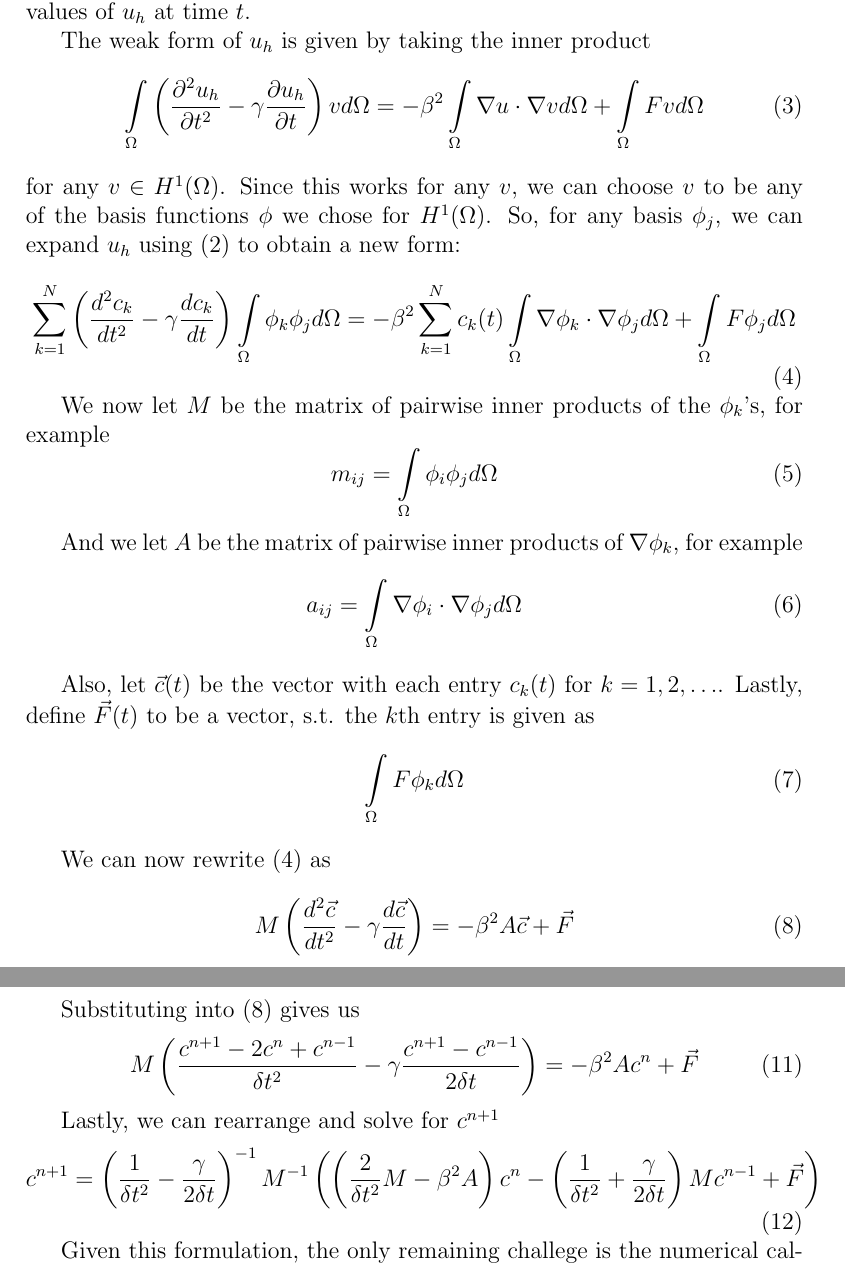
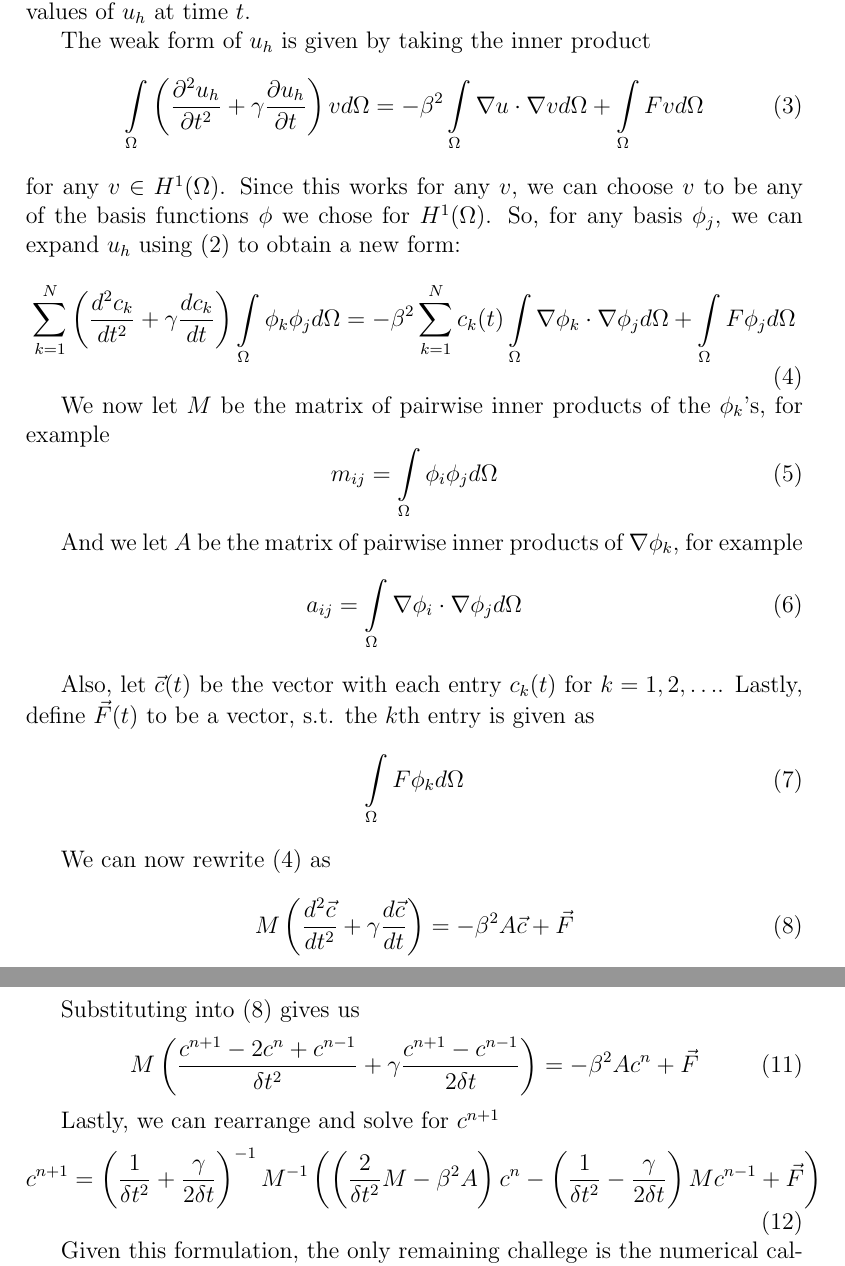
Before and after one commit to chipbell4/math_6640_project, a LaTeX paper (paper/main.tex, which reads paper/fem/derivation.tex): two parts of pages 2 and 3 of 7, joined at a grey line, cut so that both start at the same text. Compiled offline with pdfLaTeX.

Commit message:
Fixing the sign again... I think its physical now...

```diff
--- a/paper/fem/derivation.tex
+++ b/paper/fem/derivation.tex
@@ -11,7 +11,7 @@ of $c_k(t)$ over time, we will obtain the values of $u_h$ at time $t$.
 
 The weak form of $u_h$ is given by taking the inner product
 \begin{equation} \label{eq:u_h_weak_form}
-\innerproduct{ \left( \secondpartial{u_h}{t} - \gamma \firstpartial{u_h}{t} \right) } { v }
+\innerproduct{ \left( \secondpartial{u_h}{t} + \gamma \firstpartial{u_h}{t} \right) } { v }
 =
 - \beta^2 \innerproductdot{u}{v}
 + \innerproduct{F}{v}
@@ -19,7 +19,7 @@ The weak form of $u_h$ is given by taking the inner product
 for any $v \in H^1(\Omega)$. Since this works for any $v$, we can choose $v$ to be any of the basis functions $\phi$
 we chose for $H^1(\Omega)$. So, for any basis $\phi_j$, we can expand $u_h$ using (\ref{eq:u_h}) to obtain a new form:
 \begin{equation} \label{eq:u_h_weak_form_expanded}
-\sum\limits_{k=1}^N \left( \secondderivative{c_k}{t} - \gamma\firstderivative{c_k}{t} \right) \innerproduct{\phi_k}{\phi_j}
+\sum\limits_{k=1}^N \left( \secondderivative{c_k}{t} + \gamma\firstderivative{c_k}{t} \right) \innerproduct{\phi_k}{\phi_j}
 =
 - \beta^2\sum\limits_{k=1}^N c_k(t) \innerproductdot{\phi_k}{\phi_j}
 +
@@ -44,7 +44,7 @@ $\vec{F}(t)$ to be a vector, s.t. the $k$th entry is given as
 
 We can now rewrite (\ref{eq:u_h_weak_form_expanded}) as
 \begin{equation} \label{eq:u_h_matrix}
-M\left( \secondderivative{\vec{c}}{t} - \gamma\firstderivative{\vec{c}}{t} \right) = - \beta^2 A \vec{c} + \vec{F}
+M\left( \secondderivative{\vec{c}}{t} + \gamma\firstderivative{\vec{c}}{t} \right) = - \beta^2 A \vec{c} + \vec{F}
 \end{equation}
 
 We now can build a finite difference scheme for $\vec{c}$ by using the following expansion for the second derivative:
@@ -58,16 +58,16 @@ and the following (second order) expansion for the first derivative
 
 Substituting into (\ref{eq:u_h_matrix}) gives us
 \begin{equation} \label{eq:finite_diff_weak_form}
-M \left( \secondfinitediff{c} - \gamma \firstfinitediff{c} \right) = - \beta^2 A c^n + \vec{F}
+M \left( \secondfinitediff{c} + \gamma \firstfinitediff{c} \right) = - \beta^2 A c^n + \vec{F}
 \end{equation}
 
 Lastly, we can rearrange and solve for $c^{n+1}$
 \begin{equation} \label{eq:finite_diff_solution}
-c^{n+1} = \step{-}^{-1} M^{-1}
+c^{n+1} = \step{+}^{-1} M^{-1}
 \left(
 \left( \frac{2}{\delta t^2}M - \beta^2 A \right) c^n
 -
-\step{+} M c^{n-1}
+\step{-} M c^{n-1}
 +
 \vec{F}
 \right)
```
Also changed, not shown: paper/main.tex (+1 -1 lines).
